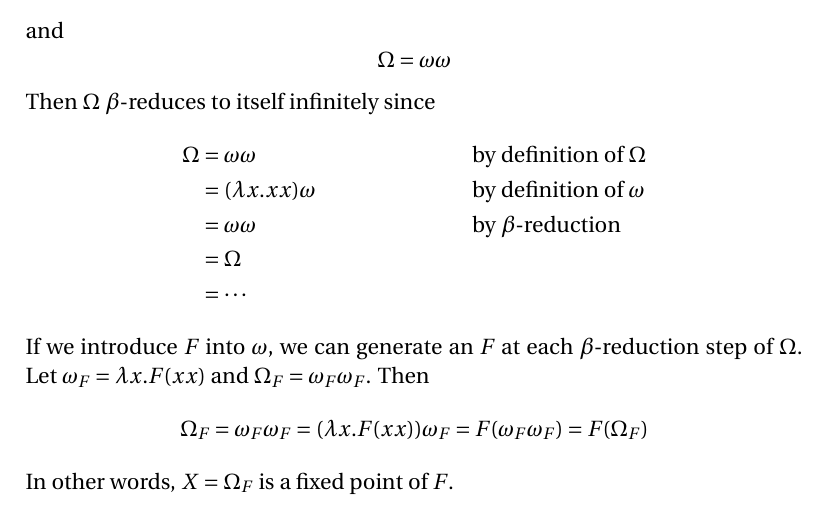
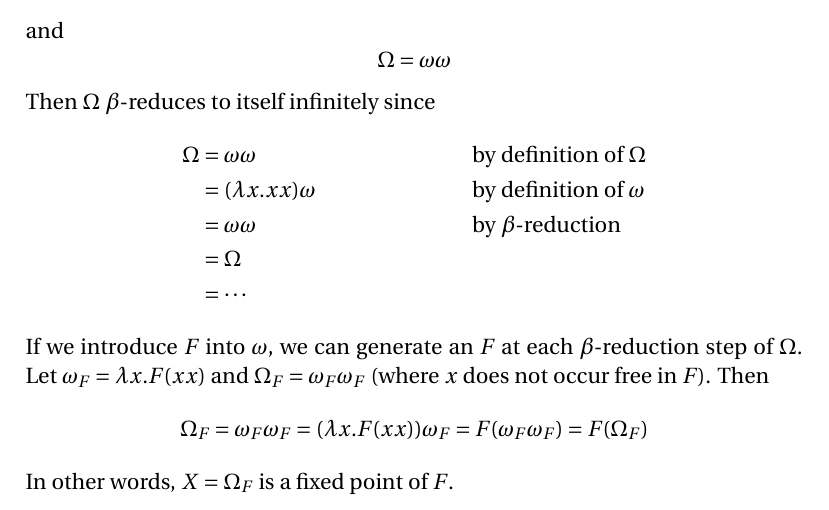
Before and after one commit to blargoner/math-y, a LaTeX document (y.tex): part of page 1 of 2, cut so that both start at the same text. Compiled offline with pdfLaTeX.

Commit message:
clarify notation

```diff
--- a/y.tex
+++ b/y.tex
@@ -32,7 +32,7 @@ Then \(\Om\) \(\beta\)-reduces to itself infinitely since
 	&=\Om&&\\
 	&=\cdots&&
 \end{align*}
-If we introduce \(F\) into~\(\om\), we can generate an~\(F\) at each \(\beta\)-reduction step of~\(\Om\). Let \(\om_F=\lambda x.F(xx)\) and \(\Om_F=\om_F\om_F\). Then
+If we introduce \(F\) into~\(\om\), we can generate an~\(F\) at each \(\beta\)-reduction step of~\(\Om\). Let \(\om_F=\lambda x.F(xx)\) and \(\Om_F=\om_F\om_F\) (where \(x\)~does not occur free in~\(F\)). Then
 \[\Om_F=\om_F\om_F=(\lambda x.F(xx))\om_F=F(\om_F\om_F)=F(\Om_F)\]
 In other words, \(X=\Om_F\) is a fixed point of~\(F\).
 
```
Also changed, not shown: y.pdf.
